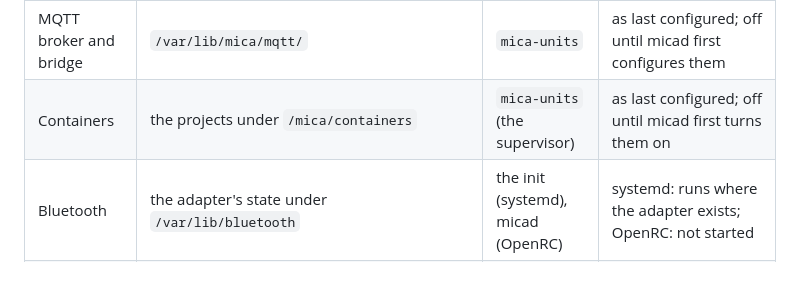
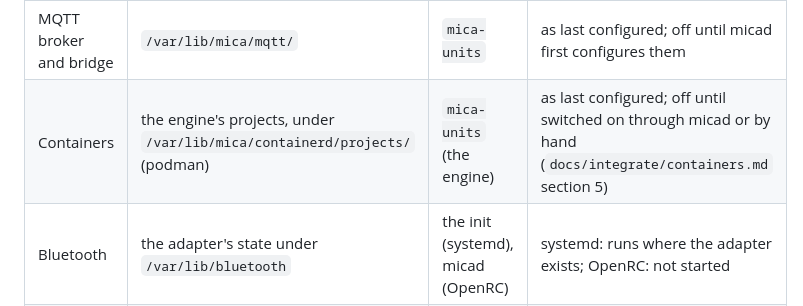
Before and after one commit to micaoss/mica, a Markdown page: docs/architecture.md, the part around the change. GitHub-like rendering; blank space fills up the shorter version.

```diff
--- a/docs/architecture.md
+++ b/docs/architecture.md
@@ -64,7 +64,7 @@ leaves every service as micad last configured it.
 | SSH | `/var/lib/mica/ssh/sshd.env` | the init | as last configured, else as the product's `SSH=on\|off` says; keys from a provisioning medium's `mica-authorized-keys` |
 | Wi-Fi station, access point | `/var/lib/mica/wifi/` (OpenRC), the STATE binds of `/etc/wpa_supplicant` and `/etc/hostapd` (systemd) | `mica-units` | as last configured; off until micad first configures them |
 | MQTT broker and bridge | `/var/lib/mica/mqtt/` | `mica-units` | as last configured; off until micad first configures them |
-| Containers | the projects under `/mica/containers` | `mica-units` (the supervisor) | as last configured; off until micad first turns them on |
+| Containers | the engine's projects, under `/var/lib/mica/containerd/projects/` (podman) | `mica-units` (the engine) | as last configured; off until switched on through micad or by hand (`docs/integrate/containers.md` section 5) |
 | Bluetooth | the adapter's state under `/var/lib/bluetooth` | the init (systemd), micad (OpenRC) | systemd: runs where the adapter exists; OpenRC: not started |
 | Health gate | -- | the init | checks the init, and micad only where the image carries it |
 | Updates | `/mica/config/updates.json` | -- | `mica-deploy update` by hand, `update --archive` offline, and on systemd a daily timer under `policy: auto` that never reboots (OpenRC: planned) |
```
Also changed, not shown: docs/integrate/containers.md (+41 -2 lines), docs/integrate/native-applications.md (+6 -6 lines).
